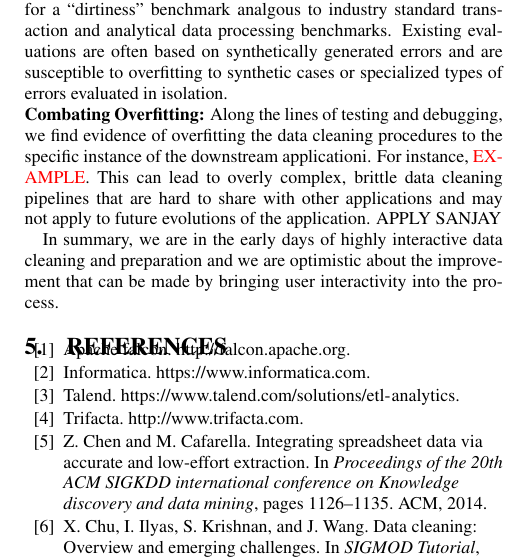
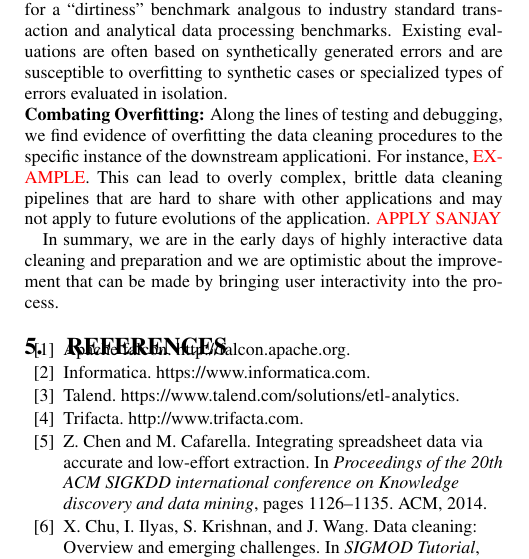
Before and after one commit to sjyk/2016_hilda_cleaningsurvey, a LaTeX paper (main.tex, which reads system.tex): part of one column of page 4 of 5, cut so that both start at the same text. Compiled offline with pdfLaTeX.

Commit message:
fixed refs

```diff
--- a/system.tex
+++ b/system.tex
@@ -38,7 +38,7 @@ Along these lines, as data-cleaning researchers, there is a need for a ``dirtine
 
 %Such a benchmark needs to support cases when there is and is not a ground truth dataset.
 
-\noindent\textbf{Combating Overfitting:} Along the lines of testing and debugging, we find evidence of overfitting the data cleaning procedures to the specific instance of the downstream applicationi.  For instance, {\color{red}{EXAMPLE}}.  This can lead to overly complex, brittle data cleaning pipelines that are hard to share with other applications and may not apply to future evolutions of the application.  APPLY SANJAY
+\noindent\textbf{Combating Overfitting:} Along the lines of testing and debugging, we find evidence of overfitting the data cleaning procedures to the specific instance of the downstream applicationi.  For instance, {\color{red}{EXAMPLE}}.  This can lead to overly complex, brittle data cleaning pipelines that are hard to share with other applications and may not apply to future evolutions of the application.  {\color{red}{APPLY SANJAY}}
 
 In summary, we are in the early days of highly interactive data cleaning and preparation and we are optimistic about the improvement that can be made by bringing user interactivity into the process.
 
```
Also changed, not shown: system.tex (2 more changed lines).
